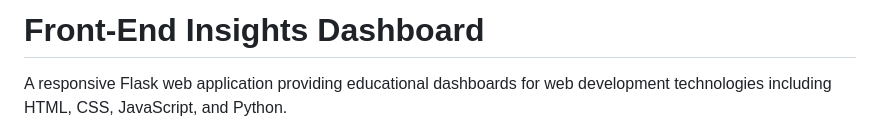
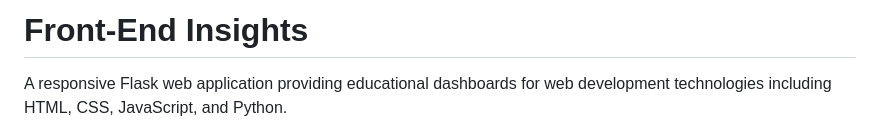
Before and after one commit to laneyreed/Front-End-Insights, a Markdown page: README.md, the part around the change. Drawn GitHub-style.

Commit message:
verison1 completed

```diff
--- a/README.md
+++ b/README.md
@@ -1,4 +1,4 @@
-# Front-End Insights Dashboard
+# Front-End Insights
 
 A responsive Flask web application providing educational dashboards for web development technologies including HTML, CSS, JavaScript, and Python.
 
```
